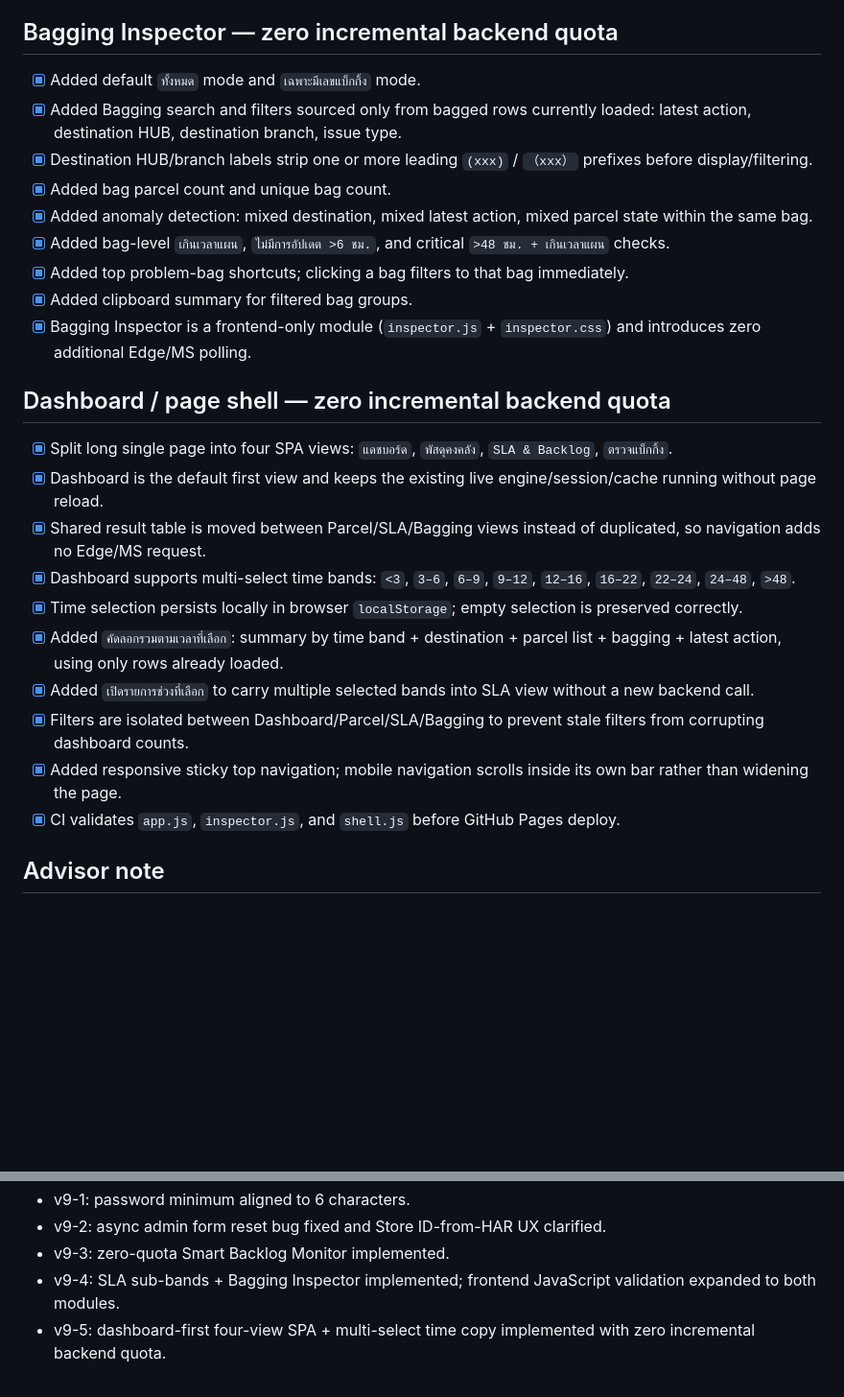
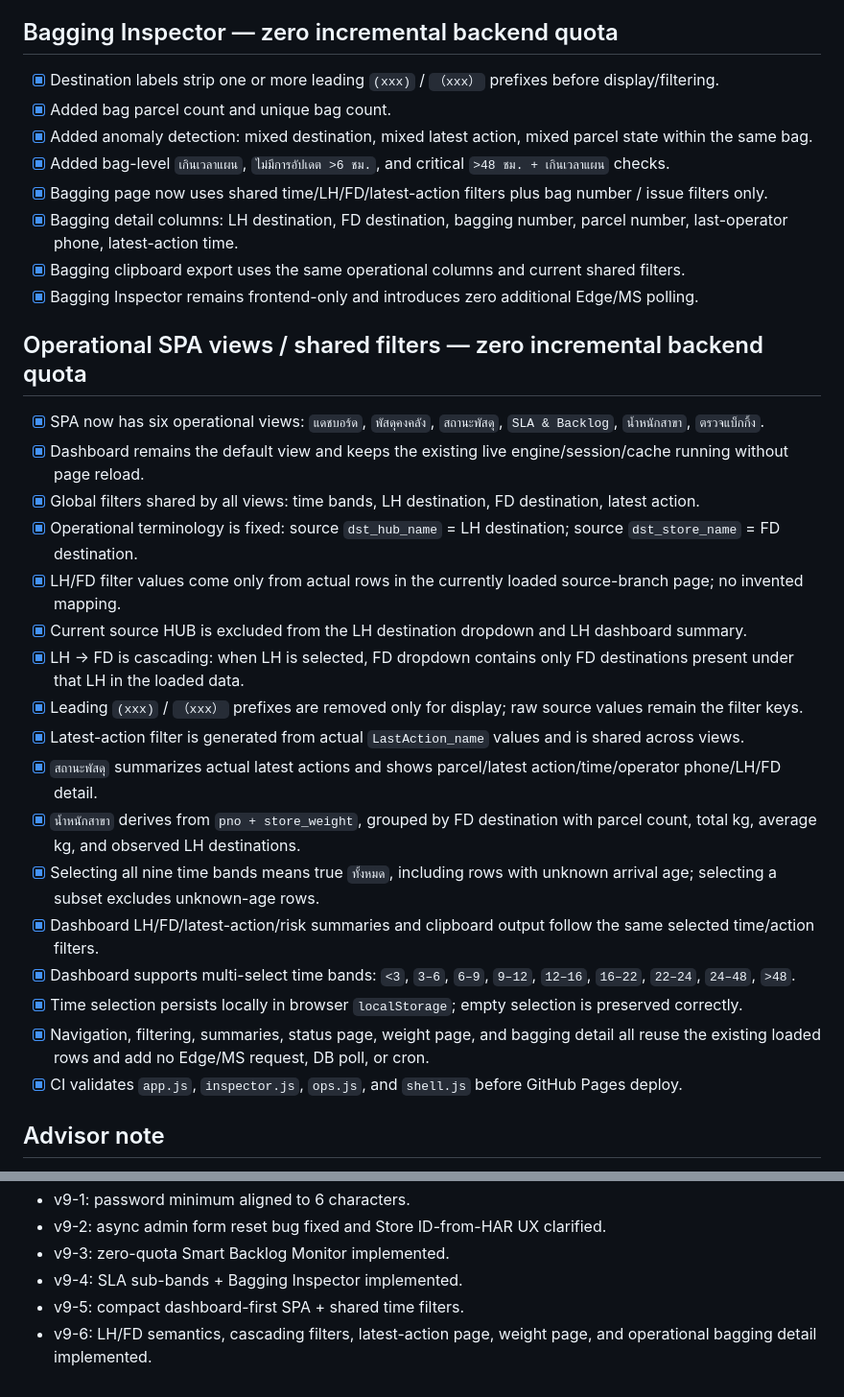
Before and after one commit to Flashdevnak/ms-parcel-live, a Markdown page: CHECKPOINTS.md, 2 parts joined by grey strips. Shown at 96% size. Drawn GitHub-style; blank space fills up the shorter version.

Commit message:
docs: checkpoint LH FD operational views

```diff
--- a/CHECKPOINTS.md
+++ b/CHECKPOINTS.md
@@ -54,27 +54,33 @@
 - [x] Smart Monitor reuses rows already loaded by normal live cache and introduces no new Edge route, cron, DB table, MS request, or polling cadence.
 
 ## Bagging Inspector — zero incremental backend quota
-- [x] Added default `ทั้งหมด` mode and `เฉพาะมีเลขแบ็กกิ้ง` mode.
-- [x] Added Bagging search and filters sourced only from bagged rows currently loaded: latest action, destination HUB, destination branch, issue type.
-- [x] Destination HUB/branch labels strip one or more leading `(xxx)` / `（xxx）` prefixes before display/filtering.
+- [x] Destination labels strip one or more leading `(xxx)` / `（xxx）` prefixes before display/filtering.
 - [x] Added bag parcel count and unique bag count.
 - [x] Added anomaly detection: mixed destination, mixed latest action, mixed parcel state within the same bag.
 - [x] Added bag-level `เกินเวลาแผน`, `ไม่มีการอัปเดต >6 ชม.`, and critical `>48 ชม. + เกินเวลาแผน` checks.
-- [x] Added top problem-bag shortcuts; clicking a bag filters to that bag immediately.
-- [x] Added clipboard summary for filtered bag groups.
-- [x] Bagging Inspector is a frontend-only module (`inspector.js` + `inspector.css`) and introduces zero additional Edge/MS polling.
+- [x] Bagging page now uses shared time/LH/FD/latest-action filters plus bag number / issue filters only.
+- [x] Bagging detail columns: LH destination, FD destination, bagging number, parcel number, last-operator phone, latest-action time.
+- [x] Bagging clipboard export uses the same operational columns and current shared filters.
+- [x] Bagging Inspector remains frontend-only and introduces zero additional Edge/MS polling.
 
-## Dashboard / page shell — zero incremental backend quota
-- [x] Split long single page into four SPA views: `แดชบอร์ด`, `พัสดุคงคลัง`, `SLA & Backlog`, `ตรวจแบ็กกิ้ง`.
-- [x] Dashboard is the default first view and keeps the existing live engine/session/cache running without page reload.
-- [x] Shared result table is moved between Parcel/SLA/Bagging views instead of duplicated, so navigation adds no Edge/MS request.
+## Operational SPA views / shared filters — zero incremental backend quota
+- [x] SPA now has six operational views: `แดชบอร์ด`, `พัสดุคงคลัง`, `สถานะพัสดุ`, `SLA & Backlog`, `น้ำหนักสาขา`, `ตรวจแบ็กกิ้ง`.
+- [x] Dashboard remains the default view and keeps the existing live engine/session/cache running without page reload.
+- [x] Global filters shared by all views: time bands, LH destination, FD destination, latest action.
+- [x] Operational terminology is fixed: source `dst_hub_name` = LH destination; source `dst_store_name` = FD destination.
+- [x] LH/FD filter values come only from actual rows in the currently loaded source-branch page; no invented mapping.
+- [x] Current source HUB is excluded from the LH destination dropdown and LH dashboard summary.
+- [x] LH -> FD is cascading: when LH is selected, FD dropdown contains only FD destinations present under that LH in the loaded data.
+- [x] Leading `(xxx)` / `（xxx）` prefixes are removed only for display; raw source values remain the filter keys.
+- [x] Latest-action filter is generated from actual `LastAction_name` values and is shared across views.
+- [x] `สถานะพัสดุ` summarizes actual latest actions and shows parcel/latest action/time/operator phone/LH/FD detail.
+- [x] `น้ำหนักสาขา` derives from `pno + store_weight`, grouped by FD destination with parcel count, total kg, average kg, and observed LH destinations.
+- [x] Selecting all nine time bands means true `ทั้งหมด`, including rows with unknown arrival age; selecting a subset excludes unknown-age rows.
+- [x] Dashboard LH/FD/latest-action/risk summaries and clipboard output follow the same selected time/action filters.
 - [x] Dashboard supports multi-select time bands: `<3`, `3–6`, `6–9`, `9–12`, `12–16`, `16–22`, `22–24`, `24–48`, `>48`.
 - [x] Time selection persists locally in browser `localStorage`; empty selection is preserved correctly.
-- [x] Added `คัดลอกรวมตามเวลาที่เลือก`: summary by time band + destination + parcel list + bagging + latest action, using only rows already loaded.
-- [x] Added `เปิดรายการช่วงที่เลือก` to carry multiple selected bands into SLA view without a new backend call.
-- [x] Filters are isolated between Dashboard/Parcel/SLA/Bagging to prevent stale filters from corrupting dashboard counts.
-- [x] Added responsive sticky top navigation; mobile navigation scrolls inside its own bar rather than widening the page.
-- [x] CI validates `app.js`, `inspector.js`, and `shell.js` before GitHub Pages deploy.
+- [x] Navigation, filtering, summaries, status page, weight page, and bagging detail all reuse the existing loaded rows and add no Edge/MS request, DB poll, or cron.
+- [x] CI validates `app.js`, `inspector.js`, `ops.js`, and `shell.js` before GitHub Pages deploy.
 
 ## Advisor note
 - [x] Security Advisor has no new RLS/schema warning; remaining `Leaked Password Protection Disabled` is the known Free-plan Auth warning.
@@ -96,5 +102,6 @@
 - v9-1: password minimum aligned to 6 characters.
 - v9-2: async admin form reset bug fixed and Store ID-from-HAR UX clarified.
 - v9-3: zero-quota Smart Backlog Monitor implemented.
-- v9-4: SLA sub-bands + Bagging Inspector implemented; frontend JavaScript validation expanded to both modules.
-- v9-5: dashboard-first four-view SPA + multi-select time copy implemented with zero incremental backend quota.
+- v9-4: SLA sub-bands + Bagging Inspector implemented.
+- v9-5: compact dashboard-first SPA + shared time filters.
+- v9-6: LH/FD semantics, cascading filters, latest-action page, weight page, and operational bagging detail implemented.
```
